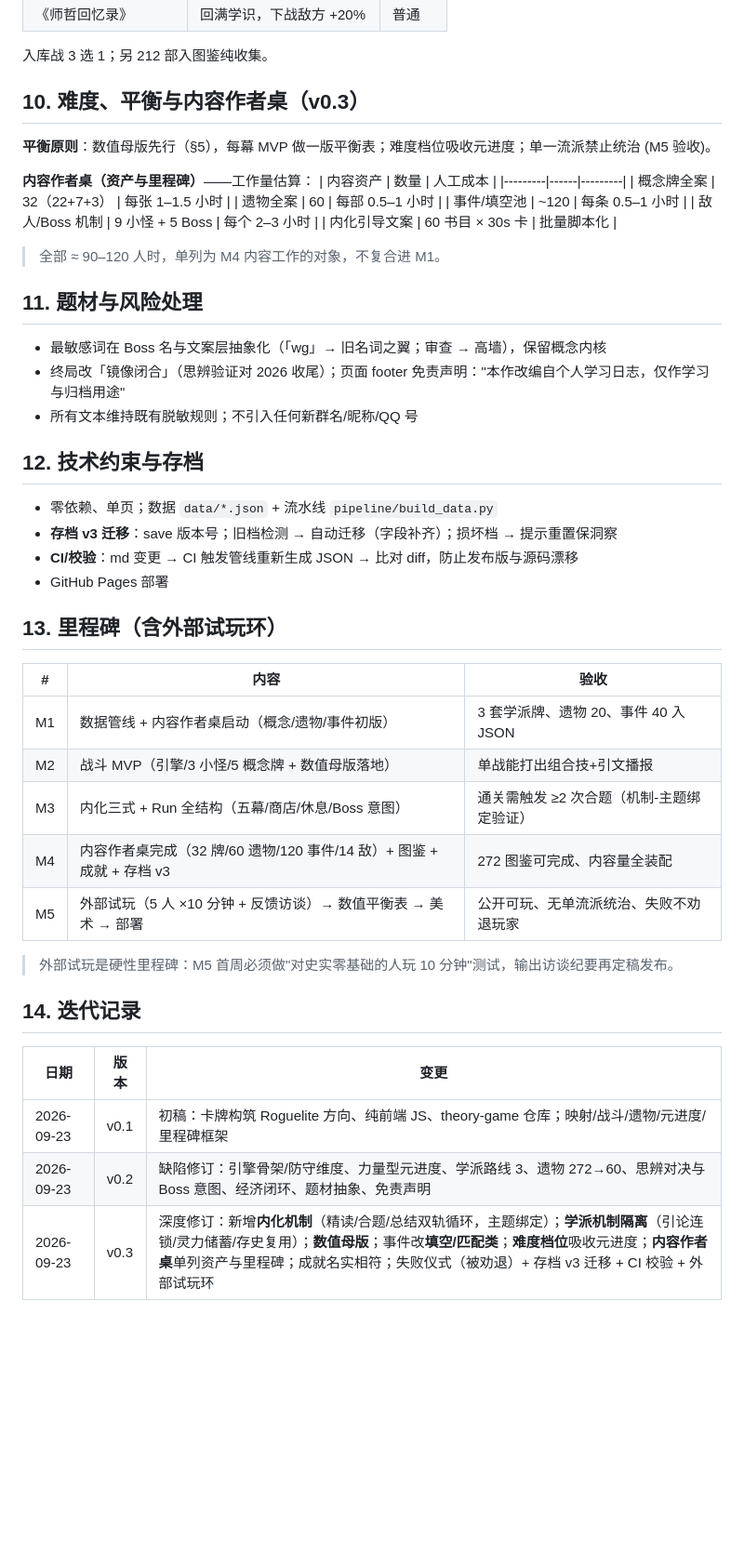
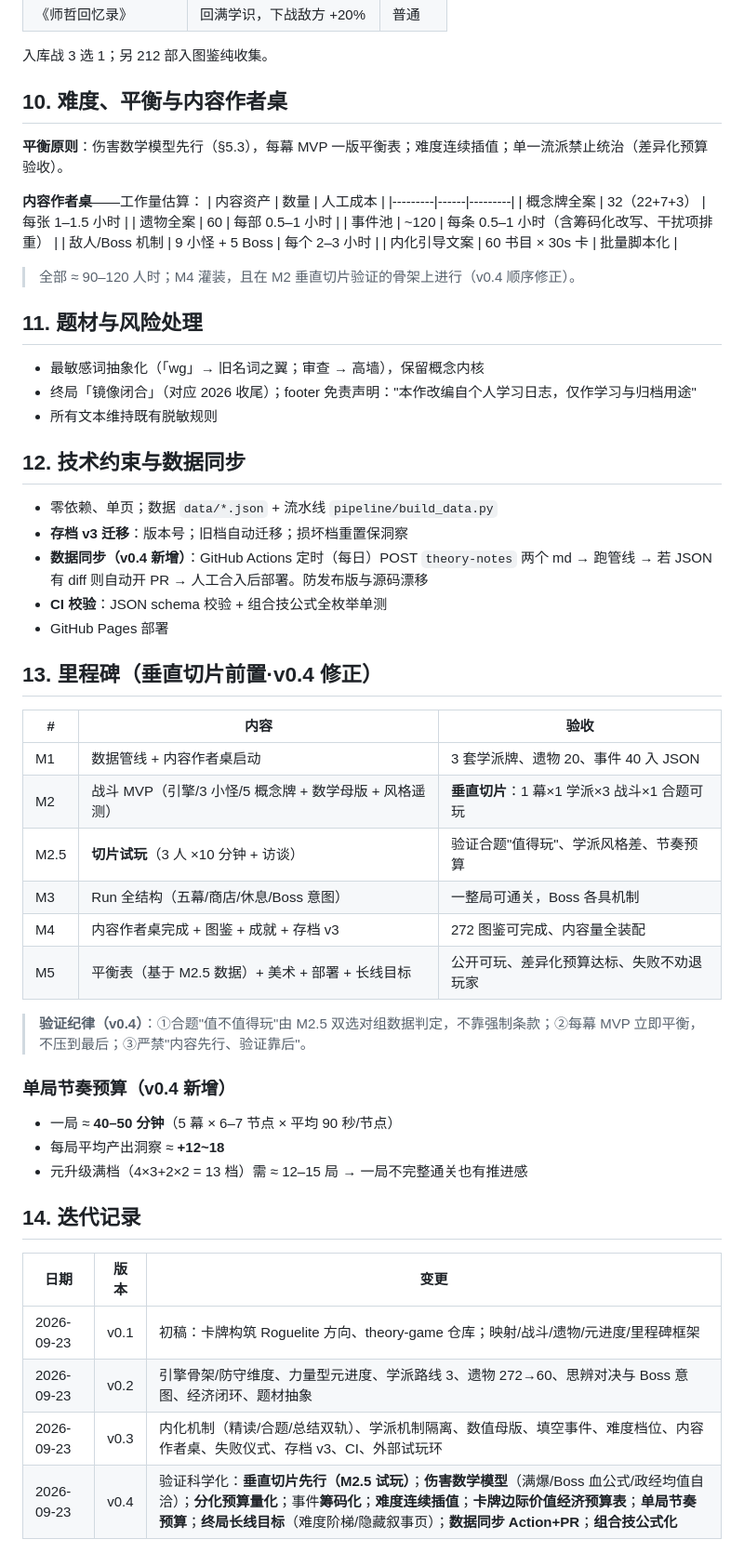
Before and after one commit to xfdcf2022/theory-game, a Markdown page: DESIGN.md, the part around one of its changes. Shown at 93% size. Drawn GitHub-style; blank space fills up the shorter version.

Commit message:
v0.4 排序与数学化修订：垂直切片前置试玩/伤害数学模型/分化预算/筹码化事件/难度连续插值/经济预算表/节奏预算/长线目标/数据同步/公式化组合技

```diff
--- a/DESIGN.md
+++ b/DESIGN.md
@@ -159,47 +194,56 @@
 
 入库战 3 选 1；另 212 部入图鉴纯收集。
 
-## 10. 难度、平衡与内容作者桌（v0.3）
+## 10. 难度、平衡与内容作者桌
 
-**平衡原则**：数值母版先行（§5），每幕 MVP 做一版平衡表；难度档位吸收元进度；单一流派禁止统治 (M5 验收)。
+**平衡原则**：伤害数学模型先行（§5.3），每幕 MVP 一版平衡表；难度连续插值；单一流派禁止统治（差异化预算验收）。
 
-**内容作者桌（资产与里程碑）**——工作量估算：
+**内容作者桌**——工作量估算：
 | 内容资产 | 数量 | 人工成本 |
 |---------|------|---------|
 | 概念牌全案 | 32（22+7+3） | 每张 1–1.5 小时 |
 | 遗物全案 | 60 | 每部 0.5–1 小时 |
-| 事件/填空池 | ~120 | 每条 0.5–1 小时 |
+| 事件池 | ~120 | 每条 0.5–1 小时（含筹码化改写、干扰项排重） |
 | 敌人/Boss 机制 | 9 小怪 + 5 Boss | 每个 2–3 小时 |
 | 内化引导文案 | 60 书目 × 30s 卡 | 批量脚本化 |
 
-> 全部 ≈ 90–120 人时，单列为 M4 内容工作的对象，不复合进 M1。
+> 全部 ≈ 90–120 人时；M4 灌装，且在 M2 垂直切片验证的骨架上进行（v0.4 顺序修正）。
 
 ## 11. 题材与风险处理
-- 最敏感词在 Boss 名与文案层抽象化（「wg」→ 旧名词之翼；审查 → 高墙），保留概念内核
-- 终局改「镜像闭合」（思辨验证对 2026 收尾）；页面 footer 免责声明："本作改编自个人学习日志，仅作学习与归档用途"
-- 所有文本维持既有脱敏规则；不引入任何新群名/昵称/QQ 号
+- 最敏感词抽象化（「wg」→ 旧名词之翼；审查 → 高墙），保留概念内核
+- 终局「镜像闭合」（对应 2026 收尾）；footer 免责声明："本作改编自个人学习日志，仅作学习与归档用途"
+- 所有文本维持既有脱敏规则
 
-## 12. 技术约束与存档
+## 12. 技术约束与数据同步
+
 - 零依赖、单页；数据 `data/*.json` + 流水线 `pipeline/build_data.py`
-- **存档 v3 迁移**：save 版本号；旧档检测 → 自动迁移（字段补齐）；损坏档 → 提示重置保洞察
-- **CI/校验**：md 变更 → CI 触发管线重新生成 JSON → 比对 diff，防止发布版与源码漂移
+- **存档 v3 迁移**：版本号；旧档自动迁移；损坏档重置保洞察
+- **数据同步（v0.4 新增）**：GitHub Actions 定时（每日）POST `theory-notes` 两个 md → 跑管线 → 若 JSON 有 diff 则自动开 PR → 人工合入后部署。防发布版与源码漂移
+- **CI 校验**：JSON schema 校验 + 组合技公式全枚举单测
 - GitHub Pages 部署
 
-## 13. 里程碑（含外部试玩环）
+## 13. 里程碑（垂直切片前置·v0.4 修正）
 
 | # | 内容 | 验收 |
 |---|------|------|
-| M1 | 数据管线 + 内容作者桌启动（概念/遗物/事件初版） | 3 套学派牌、遗物 20、事件 40 入 JSON |
-| M2 | 战斗 MVP（引擎/3 小怪/5 概念牌 + 数值母版落地） | 单战能打出组合技+引文播报 |
-| M3 | 内化三式 + Run 全结构（五幕/商店/休息/Boss 意图） | 通关需触发 ≥2 次合题（机制-主题绑定验证） |
-| M4 | 内容作者桌完成（32 牌/60 遗物/120 事件/14 敌）+ 图鉴 + 成就 + 存档 v3 | 272 图鉴可完成、内容量全装配 |
-| M5 | 外部试玩（5 人 ×10 分钟 + 反馈访谈）→ 数值平衡表 → 美术 → 部署 | 公开可玩、无单流派统治、失败不劝退玩家 |
+| M1 | 数据管线 + 内容作者桌启动 | 3 套学派牌、遗物 20、事件 40 入 JSON |
+| M2 | 战斗 MVP（引擎/3 小怪/5 概念牌 + 数学母版 + 风格遥测） | **垂直切片**：1 幕×1 学派×3 战斗×1 合题可玩 |
+| M2.5 | **切片试玩**（3 人 ×10 分钟 + 访谈） | 验证合题"值得玩"、学派风格差、节奏预算 |
+| M3 | Run 全结构（五幕/商店/休息/Boss 意图） | 一整局可通关，Boss 各具机制 |
+| M4 | 内容作者桌完成 + 图鉴 + 成就 + 存档 v3 | 272 图鉴可完成、内容量全装配 |
+| M5 | 平衡表（基于 M2.5 数据）+ 美术 + 部署 + 长线目标 | 公开可玩、差异化预算达标、失败不劝退玩家 |
 
-> 外部试玩是硬性里程碑：M5 首周必须做"对史实零基础的人玩 10 分钟"测试，输出访谈纪要再定稿发布。
+> **验证纪律（v0.4）**：①合题"值不值得玩"由 M2.5 双选对组数据判定，不靠强制条款；②每幕 MVP 立即平衡，不压到最后；③严禁"内容先行、验证靠后"。
+
+### 单局节奏预算（v0.4 新增）
+- 一局 ≈ **40–50 分钟**（5 幕 × 6–7 节点 × 平均 90 秒/节点）
+- 每局平均产出洞察 ≈ **+12~18**
+- 元升级满档（4×3+2×2 = 13 档）需 ≈ 12–15 局 → 一局不完整通关也有推进感
 
 ## 14. 迭代记录
 | 日期 | 版本 | 变更 |
 |------|------|------|
-| 2026-09-23 | v0.1 | 初稿：卡牌构筑 Roguelite 方向、纯前端 JS、theory-game 仓库；映射/战斗/遗物/元进度/里程碑框架 |
-| 2026-09-23 | v0.2 | 缺陷修订：引擎骨架/防守维度、力量型元进度、学派路线 3、遗物 272→60、思辨对决与 Boss 意图、经济闭环、题材抽象、免责声明 |
-| 2026-09-23 | v0.3 | 深度修订：新增**内化机制**（精读/合题/总结双轨循环，主题绑定）；**学派机制隔离**（引论连锁/灵力储蓄/存史复用）；**数值母版**；事件改**填空/匹配类**；**难度档位**吸收元进度；**内容作者桌**单列资产与里程碑；成就名实相符；失败仪式（被劝退）+ 存档 v3 迁移 + CI 校验 + 外部试玩环 |
+| 2026-09-23 | v0.1 | 初稿：卡牌构筑 Roguelite 方向、theory-game 仓库；映射/战斗/遗物/元进度/里程碑框架 |
+| 2026-09-23 | v0.2 | 引擎骨架/防守维度、力量型元进度、学派路线 3、遗物 272→60、思辨对决与 Boss 意图、经济闭环、题材抽象 |
+| 2026-09-23 | v0.3 | 内化机制（精读/合题/总结双轨）、学派机制隔离、数值母版、填空事件、难度档位、内容作者桌、失败仪式、存档 v3、CI、外部试玩环 |
+| 2026-09-23 | v0.4 | 验证科学化：**垂直切片先行（M2.5 试玩）**；**伤害数学模型**（满爆/Boss 血公式/政经均值自洽）；**分化预算量化**；事件**筹码化**；**难度连续插值**；**卡牌边际价值经济预算表**；**单局节奏预算**；**终局长线目标**（难度阶梯/隐藏叙事页）；**数据同步 Action+PR**；**组合技公式化** |
```
Also changed, not shown: other parts of DESIGN.md (+79 -44 lines).
